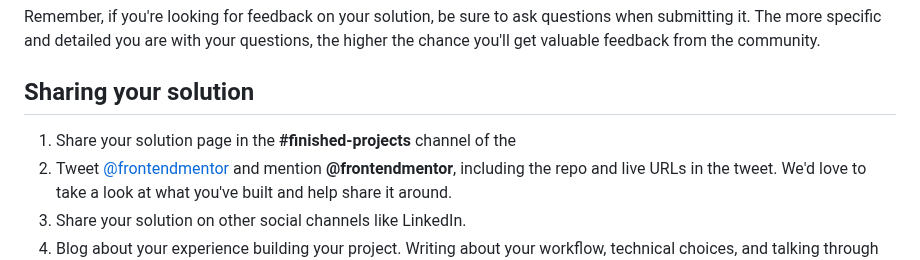
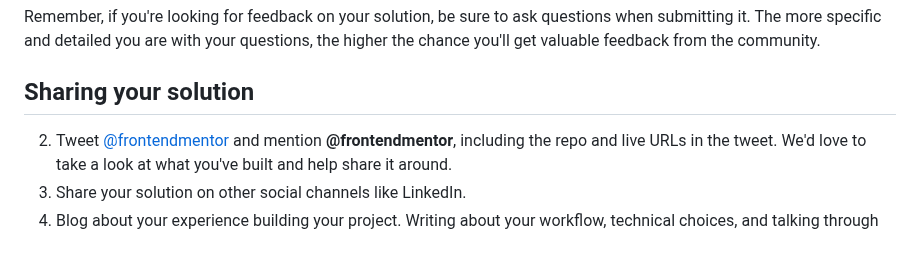
Before and after one commit to yonas-fsaha/NFT-preview-card-component, a Markdown page: README.md, the part around the change. Rendered like a GitHub page.

```diff
--- a/README.md
+++ b/README.md
@@ -44,7 +44,6 @@ Remember, if you're looking for feedback on your solution, be sure to ask questi
 
 
 
-1. Share your solution page in the **#finished-projects** channel of the
 2. Tweet [@frontendmentor](https://twitter.com/frontendmentor) and mention **@frontendmentor**, including the repo and live URLs in the tweet. We'd love to take a look at what you've built and help share it around.
 3. Share your solution on other social channels like LinkedIn.
 4. Blog about your experience building your project. Writing about your workflow, technical choices, and talking through your code is a brilliant way to reinforce what you've learned. Great platforms to write on are [dev.to](https://dev.to/), [Hashnode](https://hashnode.com/), and [CodeNewbie](https://community.codenewbie.org/).
```
